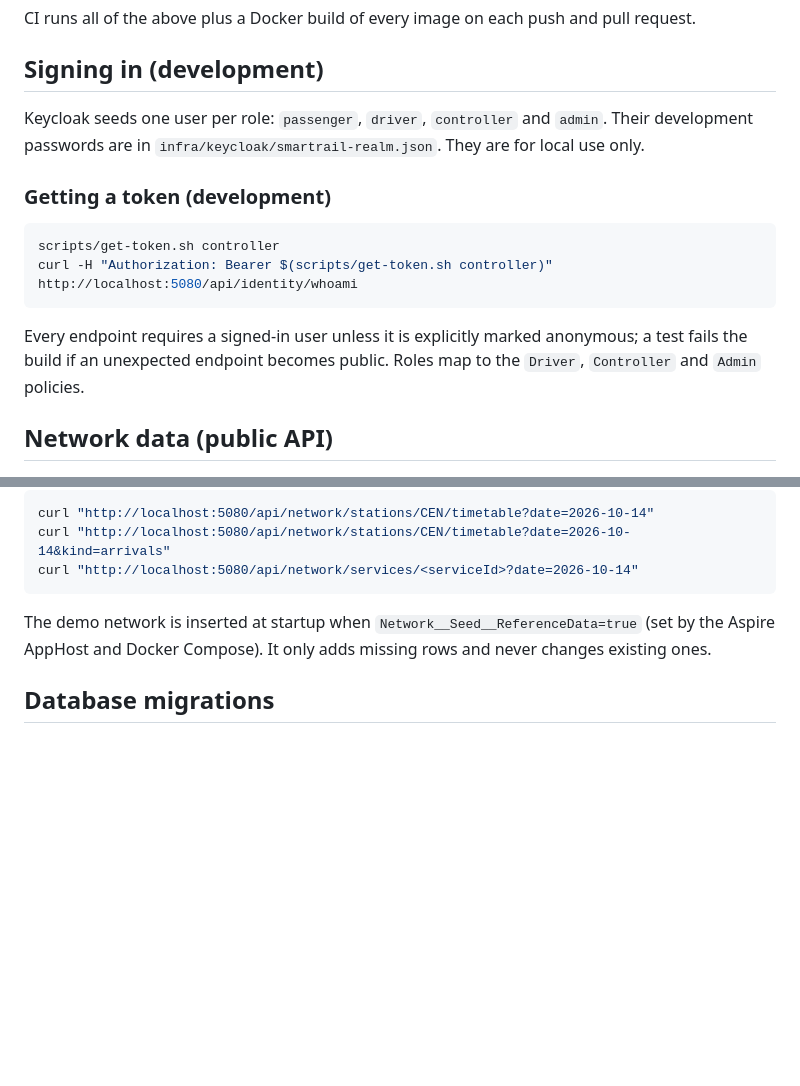
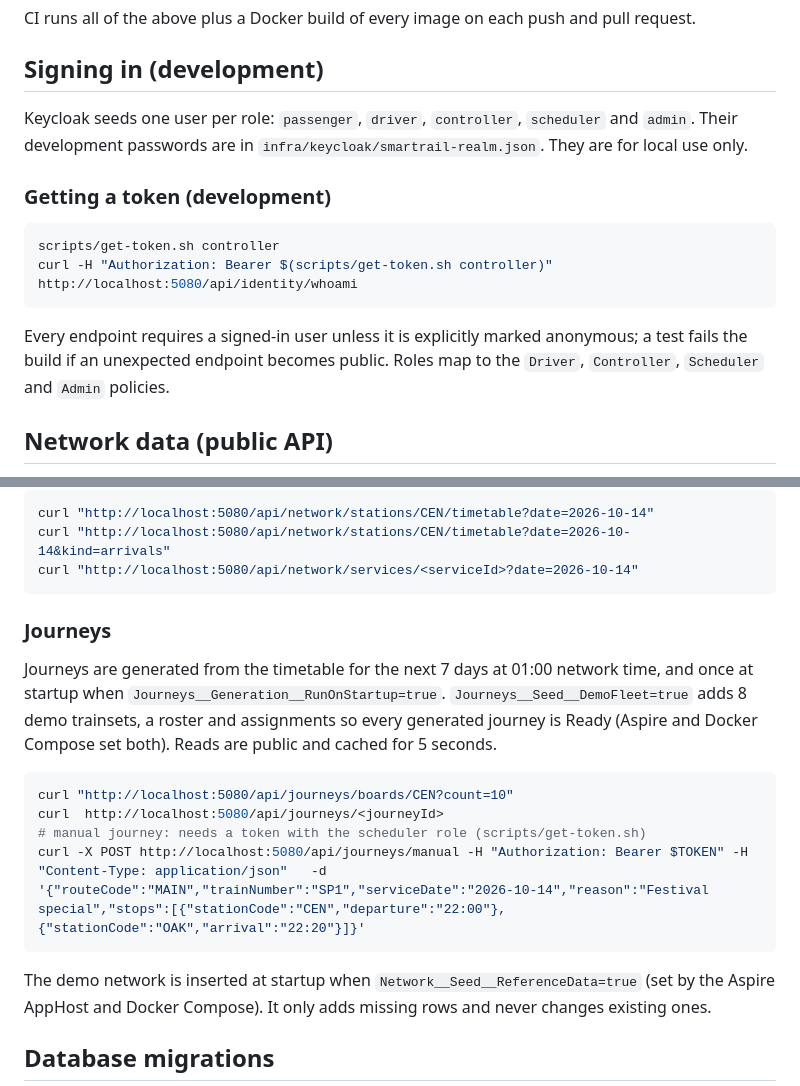
Before and after one commit to malindu-asc/SmartRail, a Markdown page: README.md, 2 parts joined by grey strips. Drawn GitHub-style; blank space fills up the shorter version.

Commit message:
docs: document the journeys endpoints and settings

````diff
--- a/README.md
+++ b/README.md
@@ -155,7 +155,7 @@ CI runs all of the above plus a Docker build of every image on each push and pul
 
 ## Signing in (development)
 
-Keycloak seeds one user per role: `passenger`, `driver`, `controller` and `admin`. Their development passwords are in `infra/keycloak/smartrail-realm.json`. They are for local use only.
+Keycloak seeds one user per role: `passenger`, `driver`, `controller`, `scheduler` and `admin`. Their development passwords are in `infra/keycloak/smartrail-realm.json`. They are for local use only.
 
 ### Getting a token (development)
 
@@ -165,7 +165,7 @@ curl -H "Authorization: Bearer $(scripts/get-token.sh controller)" http://localh
 ```
 
 Every endpoint requires a signed-in user unless it is explicitly marked anonymous; a test fails the build if an
-unexpected endpoint becomes public. Roles map to the `Driver`, `Controller` and `Admin` policies.
+unexpected endpoint becomes public. Roles map to the `Driver`, `Controller`, `Scheduler` and `Admin` policies.
 
 ## Network data (public API)
 
@@ -186,6 +186,19 @@ Scheduled timetable (public, read-only). `date` is `yyyy-MM-dd` and defaults to
 curl "http://localhost:5080/api/network/stations/CEN/timetable?date=2026-10-14"
 curl "http://localhost:5080/api/network/stations/CEN/timetable?date=2026-10-14&kind=arrivals"
 curl "http://localhost:5080/api/network/services/<serviceId>?date=2026-10-14"
+```
+
+### Journeys
+
+Journeys are generated from the timetable for the next 7 days at 01:00 network time, and once at startup when
+`Journeys__Generation__RunOnStartup=true`. `Journeys__Seed__DemoFleet=true` adds 8 demo trainsets, a roster and
+assignments so every generated journey is Ready (Aspire and Docker Compose set both). Reads are public and cached for 5 seconds.
+
+```bash
+curl "http://localhost:5080/api/journeys/boards/CEN?count=10"
+curl  http://localhost:5080/api/journeys/<journeyId>
+# manual journey: needs a token with the scheduler role (scripts/get-token.sh)
+curl -X POST http://localhost:5080/api/journeys/manual -H "Authorization: Bearer $TOKEN" -H "Content-Type: application/json"   -d '{"routeCode":"MAIN","trainNumber":"SP1","serviceDate":"2026-10-14","reason":"Festival special","stops":[{"stationCode":"CEN","departure":"22:00"},{"stationCode":"OAK","arrival":"22:20"}]}'
 ```
 
 The demo network is inserted at startup when `Network__Seed__ReferenceData=true` (set by the Aspire AppHost and
````
